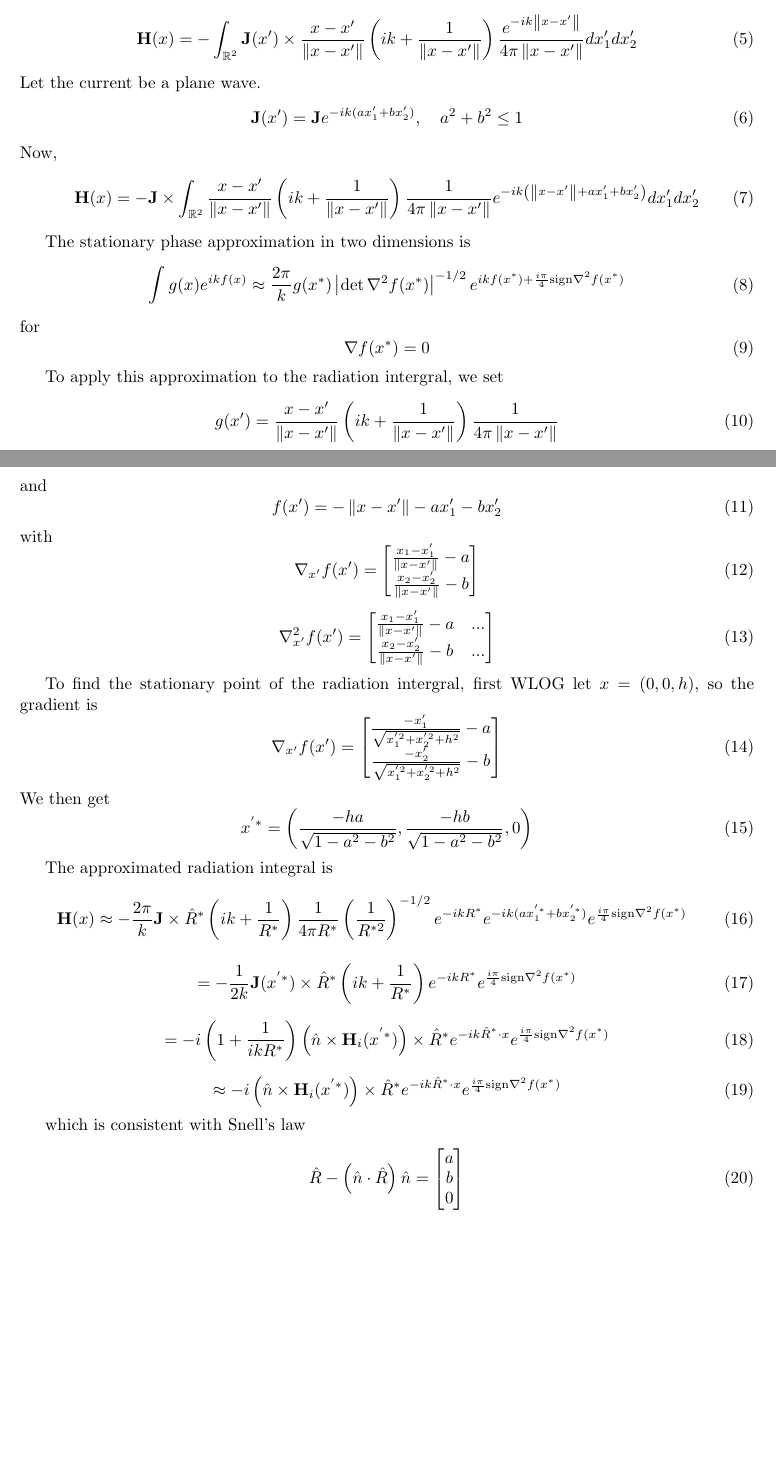
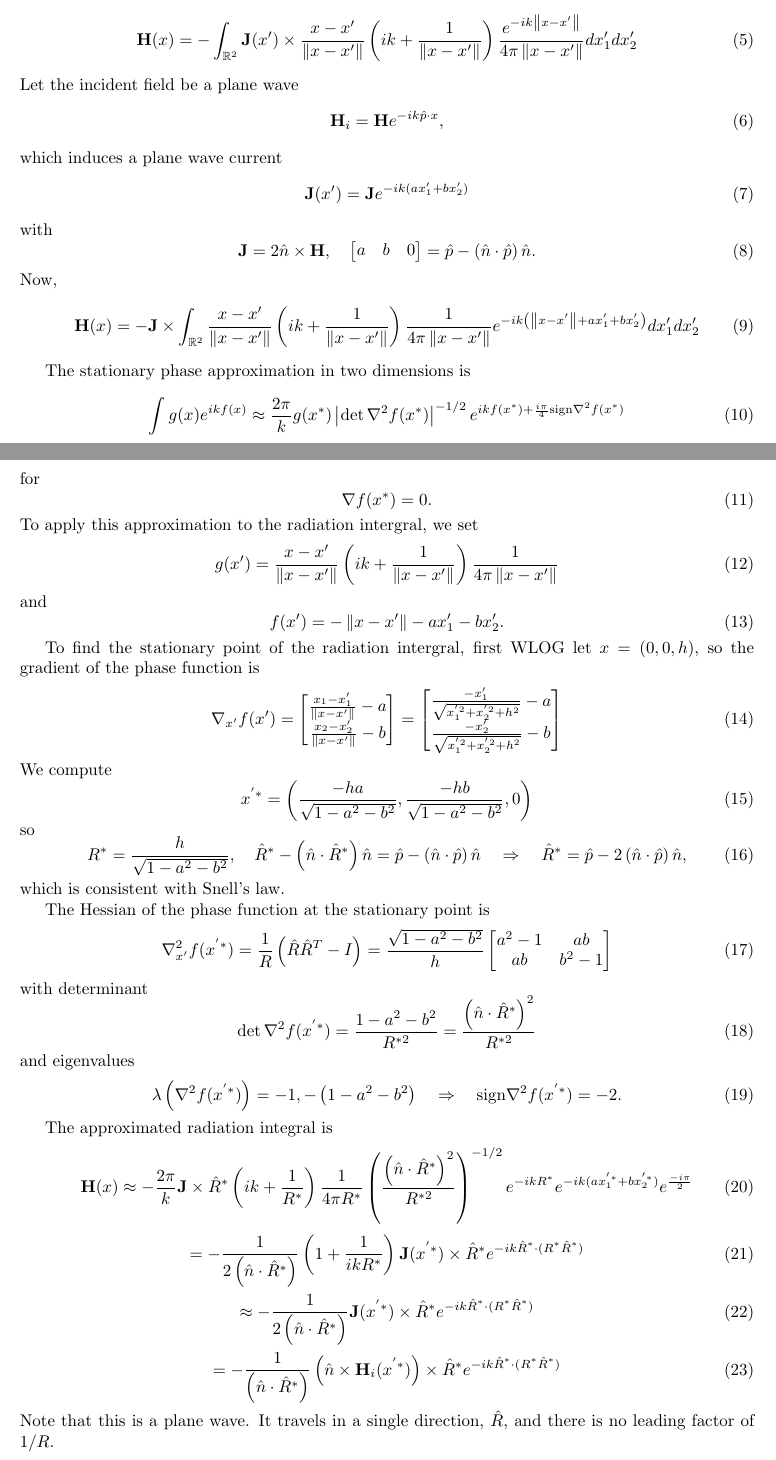
Before and after one commit to Snazzilicious/SimpleMOM, a LaTeX document (ray_bounce.tex): two parts of pages 1 and 2 of 2, joined at a grey line, cut so that both start at the same text, the shorter picture padded with empty space. Compiled offline with pdfLaTeX.

Commit message:
finished integral probably

```diff
--- a/ray_bounce.tex
+++ b/ray_bounce.tex
@@ -56,9 +56,18 @@ Assume that the surface is flat and is WLOG aligned with the $x_1x_2$ plane.
 	\left( ik + \frac{1}{\norm{x-x'}} \right)
 	\frac{e^{-ik\norm{x-x'}}}{4\pi\norm{x-x'}} dx_1'dx_2'
 \end{equation}
-Let the current be a plane wave.
+Let the incident field be a plane wave
 \begin{equation}
-	\mathbf{J}(x') = \mathbf{J}e^{-ik(ax_1' + bx_2')}, \quad a^2 + b^2 \leq 1
+	\mathbf{H}_i = \mathbf{H}e^{-ik \hat{p} \cdot x},
+\end{equation}
+which induces a plane wave current
+\begin{equation}
+	\mathbf{J}(x') = \mathbf{J}e^{-ik(ax_1' + bx_2')}
+\end{equation}
+with
+\begin{equation}
+	\mathbf{J} = 2\hat{n}\times\mathbf{H},
+	\quad \begin{bmatrix} a & b & 0 \end{bmatrix} = \hat{p} - \left( \hat{n}\cdot\hat{p} \right)\hat{n}.
 \end{equation}
 Now,
 \begin{equation}
@@ -80,10 +89,8 @@ The stationary phase approximation in two dimensions is
 \end{equation}
 for
 \begin{equation}
-	\nabla f(x^*) = 0
+	\nabla f(x^*) = 0.
 \end{equation}
-
-
 To apply this approximation to the radiation intergral,
 we set
 \begin{equation}
@@ -94,91 +101,96 @@ we set
 \end{equation}
 and
 \begin{equation}
-	f(x') = -\norm{x-x'} - ax_1' - bx_2'
+	f(x') = -\norm{x-x'} - ax_1' - bx_2'.
 \end{equation}
-with
+
+To find the stationary point of the radiation intergral, first WLOG let $x=(0,0,h)$,
+so the gradient of the phase function is
 \begin{equation}
 	\nabla_{x'} f(x') =
 	\begin{bmatrix}
 		\frac{x_1 - x_1'}{\norm{x-x'}} - a \\
 		\frac{x_2 - x_2'}{\norm{x-x'}} - b
 	\end{bmatrix}
-\end{equation}
-\begin{equation} % TODO
-	\nabla^2_{x'} f(x') =
-	\begin{bmatrix}
-		\frac{x_1 - x_1'}{\norm{x-x'}} - a & ... \\
-		\frac{x_2 - x_2'}{\norm{x-x'}} - b & ...
-	\end{bmatrix}
-\end{equation}
-
-To find the stationary point of the radiation intergral, first WLOG let $x=(0,0,h)$,
-so the gradient is
-\begin{equation}
-	\nabla_{x'} f(x') =
+	=
 	\begin{bmatrix}
 		\frac{-x_1'}{\sqrt{x_1^{'2} + x_2^{'2} + h^2}} - a \\
 		\frac{-x_2'}{\sqrt{x_1^{'2} + x_2^{'2} + h^2}} - b
 	\end{bmatrix}
 \end{equation} % note <x_1',x_2'> = c * <a,b>, then solve for c
-We then get
+We compute
 \begin{equation}
 	x^{'*} = \left( \frac{-ha}{\sqrt{ 1 - a^2 - b^2 }}, \frac{-hb}{\sqrt{ 1 - a^2 - b^2 }}, 0 \right)
+\end{equation}
+so
+\begin{equation}
+	R^* = \frac{h}{\sqrt{1-a^2-b^2}},
+	\quad \hat{R}^* - \left( \hat{n}\cdot\hat{R}^* \right)\hat{n} = \hat{p} - \left( \hat{n}\cdot\hat{p} \right)\hat{n}
+	\quad\Rightarrow\quad \hat{R}^* = \hat{p} - 2\left( \hat{n}\cdot\hat{p} \right)\hat{n},
+\end{equation}
+which is consistent with Snell's law.
+
+
+The Hessian of the phase function at the stationary point is
+\begin{equation}
+	\nabla^2_{x'} f(x^{'*}) =
+	\frac{1}{R}\left( \hat{R}\hat{R}^T - I \right) =
+	\frac{\sqrt{1-a^2-b^2}}{h}
+	\begin{bmatrix}
+		a^2-1 & ab \\
+		ab & b^2-1
+	\end{bmatrix}
+\end{equation}
+with determinant
+\begin{equation}
+	\det \nabla^2 f(x^{'*})
+	= \frac{1-a^2-b^2}{R^{*2}}
+	= \frac{\left(\hat{n}\cdot\hat{R}^*\right)^2}{R^{*2}}
+\end{equation}
+and eigenvalues
+\begin{equation}
+	\lambda\left( \nabla^2 f(x^{'*}) \right) =
+	-1, -\left( 1-a^2-b^2 \right)
+	\quad\Rightarrow\quad \text{sign}\nabla^2 f(x^{'*}) = -2.
 \end{equation}
 
 
 The approximated radiation integral is
-\begin{equation} % TODO
+\begin{equation}
 	\mathbf{H}(x) \approx
 	-\frac{2\pi}{k}
 	\mathbf{J} \times \hat{R}^*
 	\left( ik + \frac{1}{R^*} \right)
 	\frac{1}{4\pi R^*}
-	\left( \frac{1}{R^{*2}} \right)^{-1/2}
+	\left( \frac{\left(\hat{n}\cdot\hat{R}^*\right)^2}{R^{*2}} \right)^{-1/2}
 	e^{-ikR^*}
 	e^{-ik(ax_1^{'*} + bx_2^{'*})}
-	e^{\frac{i\pi}{4}\text{sign}\nabla^2 f(x^*)}
+	e^{\frac{-i\pi}{2}}
 \end{equation}
-
-\begin{equation} % TODO
+\begin{equation}
 	=
-	-\frac{1}{2k}
+	-\frac{1}{2\left(\hat{n}\cdot\hat{R}^*\right)}
+	\left( 1 + \frac{1}{ikR^*} \right)
 	\mathbf{J}(x^{'*}) \times \hat{R}^*
-	\left( ik + \frac{1}{R^*} \right)
-	e^{-ikR^*}
-	e^{\frac{i\pi}{4}\text{sign}\nabla^2 f(x^*)}
+	e^{-ik\hat{R}^*\cdot (R^*\hat{R}^*)}
 \end{equation}
-
-\begin{equation} % TODO
+\begin{equation}
+	\approx
+	-\frac{1}{2\left(\hat{n}\cdot\hat{R}^*\right)}
+	\mathbf{J}(x^{'*}) \times \hat{R}^*
+	e^{-ik\hat{R}^*\cdot (R^*\hat{R}^*)}
+\end{equation}
+\begin{equation}
 	=
-	-i\left( 1 + \frac{1}{ikR^*} \right)
+	-\frac{1}{\left(\hat{n}\cdot\hat{R}^*\right)}
 	\left( \hat{n} \times \mathbf{H}_i(x^{'*}) \right) \times \hat{R}^*
-	e^{-ik\hat{R}^*\cdot x}
-	e^{\frac{i\pi}{4}\text{sign}\nabla^2 f(x^*)}
+	e^{-ik\hat{R}^*\cdot (R^*\hat{R}^*)}
 \end{equation}
-
-\begin{equation} % TODO
-	\approx
-	-i
-	\left( \hat{n} \times \mathbf{H}_i(x^{'*}) \right) \times \hat{R}^*
-	e^{-ik\hat{R}^*\cdot x}
-	e^{\frac{i\pi}{4}\text{sign}\nabla^2 f(x^*)}
-\end{equation}
+Note that this is a plane wave.
+It travels in a single direction, $\hat{R}$, and
+there is no leading factor of $1/R$.
 
 
 
 
-
-which is consistent with Snell's law
-\begin{equation}
-	\hat{R} - \left( \hat{n}\cdot\hat{R} \right)\hat{n} =
-	\begin{bmatrix}
-		a \\
-		b \\
-		0
-	\end{bmatrix}
-\end{equation}
-
-
-
 \end{document}
```
Also changed, not shown: 1 other file.
